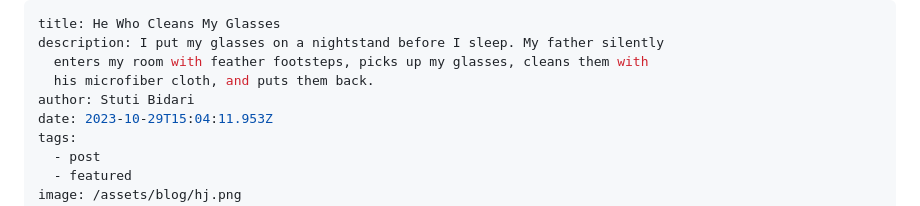
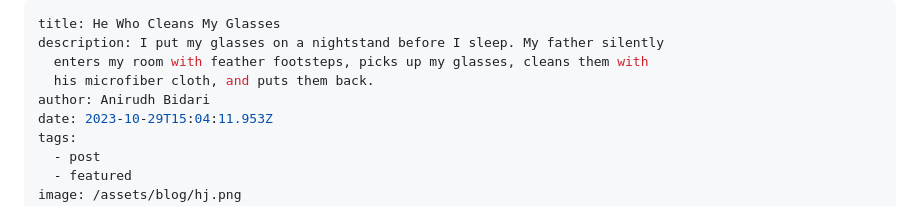
Before and after one commit to soffyzen/utsuk, a Markdown page: src/blog/2023-10-29-he-who-cleans-my-glasses.md, the part around the change. Drawn GitHub-style.

Commit message:
Update Blog “2023-10-29-he-who-cleans-my-glasses”

```diff
--- a/src/blog/2023-10-29-he-who-cleans-my-glasses.md
+++ b/src/blog/2023-10-29-he-who-cleans-my-glasses.md
@@ -3,7 +3,7 @@ title: He Who Cleans My Glasses
 description: I put my glasses on a nightstand before I sleep. My father silently
   enters my room with feather footsteps, picks up my glasses, cleans them with
   his microfiber cloth, and puts them back.
-author: Stuti Bidari
+author: Anirudh Bidari
 date: 2023-10-29T15:04:11.953Z
 tags:
   - post
```
